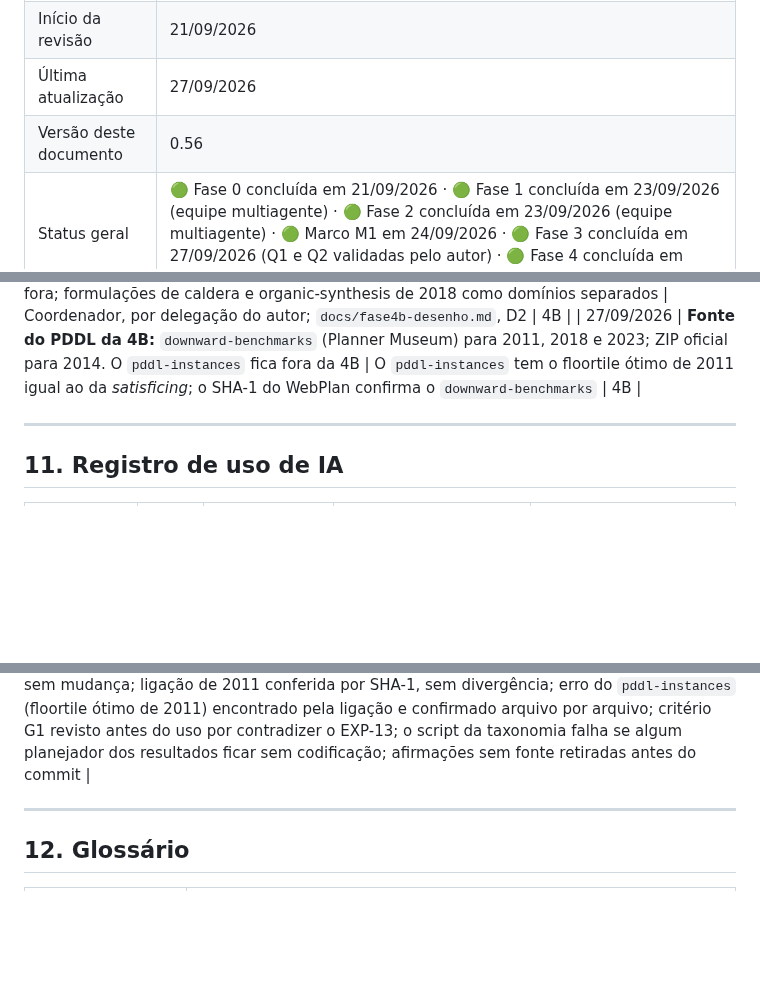
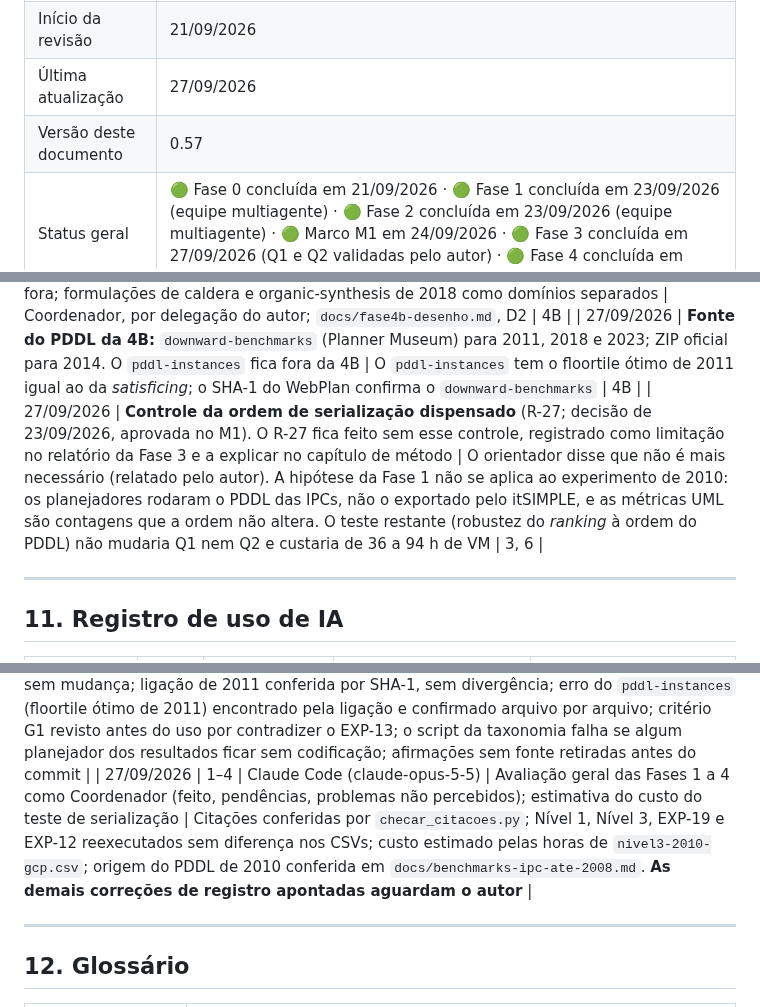
Before and after one commit to mhaddad/mestrado-dominios-planejamento, a Markdown page: plan/plano-revisao-dissertacao.md, 3 parts joined by grey strips. Drawn GitHub-style; blank space fills up the shorter version.

```diff
--- a/plan/plano-revisao-dissertacao.md
+++ b/plan/plano-revisao-dissertacao.md
@@ -10,7 +10,7 @@
 | Orientador original | Prof. Dr. Flavio Tonidandel |
 | Início da revisão | 21/09/2026 |
 | Última atualização | 27/09/2026 |
-| Versão deste documento | 0.56 |
+| Versão deste documento | 0.57 |
 | Status geral | 🟢 Fase 0 concluída em 21/09/2026 · 🟢 Fase 1 concluída em 23/09/2026 (equipe multiagente) · 🟢 Fase 2 concluída em 23/09/2026 (equipe multiagente) · 🟢 Marco M1 em 24/09/2026 · 🟢 Fase 3 concluída em 27/09/2026 (Q1 e Q2 validadas pelo autor) · 🟢 Fase 4 concluída em 27/09/2026 · 🟡 Fase 4B iniciada em 27/09/2026 |
 
 ---
@@ -575,6 +575,7 @@ Movida para `auditoria/afirmacoes.csv` (349 afirmações, IDs AF-NNN). A tabela
 | 27/09/2026 | **Regra dos portfólios da 4B:** P1 do EXP-13 mais o critério G1 (portfólio = se descreve como tal ou faz execuções separadas de componentes completos; fases dentro de um planejador não contam) e o tipo G2 (`fixo`, `selecao`, `paralelo`); resultados sempre com e sem portfólios. Valor novo N7 na D2 | Coordenador, por delegação do autor ("optando pelas decisões mais coerentes"); `docs/fase4b-desenho.md`, D1 | 4B |
 | 27/09/2026 | **Recorte do dataset da 4B:** análise principal em 2011 (ótima e *satisficing*) e 2018 (ótima, *satisficing*, *agile*), por instância agregada por domínio e só dentro de cada edição × trilha; 2014 e 2023 só descritivas; IBM fora; formulações de caldera e organic-synthesis de 2018 como domínios separados | Coordenador, por delegação do autor; `docs/fase4b-desenho.md`, D2 | 4B |
 | 27/09/2026 | **Fonte do PDDL da 4B:** `downward-benchmarks` (Planner Museum) para 2011, 2018 e 2023; ZIP oficial para 2014. O `pddl-instances` fica fora da 4B | O `pddl-instances` tem o floortile ótimo de 2011 igual ao da *satisficing*; o SHA-1 do WebPlan confirma o `downward-benchmarks` | 4B |
+| 27/09/2026 | **Controle da ordem de serialização dispensado** (R-27; decisão de 23/09/2026, aprovada no M1). O R-27 fica feito sem esse controle, registrado como limitação no relatório da Fase 3 e a explicar no capítulo de método | O orientador disse que não é mais necessário (relatado pelo autor). A hipótese da Fase 1 não se aplica ao experimento de 2010: os planejadores rodaram o PDDL das IPCs, não o exportado pelo itSIMPLE, e as métricas UML são contagens que a ordem não altera. O teste restante (robustez do *ranking* à ordem do PDDL) não mudaria Q1 nem Q2 e custaria de 36 a 94 h de VM | 3, 6 |
 
 ---
 
@@ -635,6 +636,7 @@ Movida para `auditoria/afirmacoes.csv` (349 afirmações, IDs AF-NNN). A tabela
 | 27/09/2026 | 4B | Claude Code (claude-opus-5-5) | Recuperação dos resultados por instância da IPC 2011 a partir do *dump* do WebPlan arquivado no Software Heritage (pista do autor); script de exportação e validação | Ordem oficial reproduzida em duas trilhas e fato de `coles2012survey` conferido dentro do script (falha se não bater); *multi-core* não confere e foi excluída; erro anterior do levantamento ("*slides* com placar por domínio") encontrado ao renderizar a página e corrigido |
 | 27/09/2026 | 4B | Claude Code (claude-opus-5-5) | Conferência dos *slides* e do *booklet* da IPC 2014; inclusão de três entradas no `candidatas.bib`; exportação dos resultados por execução da IPC 2018 (`scripts/ipc2018.py`) | Metadados das entradas tirados do PDF do *booklet*; números de *features* (35 e 65) conferidos no texto; somas de cobertura, nota e erros de cada algoritmo de 2018 conferidas contra a tabela *Summary* do relatório oficial dentro do script (falha se não bater); correção do levantamento sobre variantes do `settlers` |
 | 27/09/2026 | 4B | Claude Code (claude-opus-5-5) | *Features* SAS+ das IPCs (`scripts/features_ipc.py`); ligação dos problemas de 2011 aos PDDL por SHA-1 (Software Heritage); decisões D1 e D2 por delegação do autor; codificação 4D de 78 planejadores × trilha a partir dos resumos oficiais (*booklet* de 2011 recuperado do Internet Archive; resumos de 2018) | Extrator da Fase 3 reaproveitado sem mudança; ligação de 2011 conferida por SHA-1, sem divergência; erro do `pddl-instances` (floortile ótimo de 2011) encontrado pela ligação e confirmado arquivo por arquivo; critério G1 revisto antes do uso por contradizer o EXP-13; o script da taxonomia falha se algum planejador dos resultados ficar sem codificação; afirmações sem fonte retiradas antes do commit |
+| 27/09/2026 | 1–4 | Claude Code (claude-opus-5-5) | Avaliação geral das Fases 1 a 4 como Coordenador (feito, pendências, problemas não percebidos); estimativa do custo do teste de serialização | Citações conferidas por `checar_citacoes.py`; Nível 1, Nível 3, EXP-19 e EXP-12 reexecutados sem diferença nos CSVs; custo estimado pelas horas de `nivel3-2010-gcp.csv`; origem do PDDL de 2010 conferida em `docs/benchmarks-ipc-ate-2008.md`. **As demais correções de registro apontadas aguardam o autor** |
 
 ---
 
```
Also changed, not shown: other parts of plan/plano-revisao-dissertacao.md (+1 -0 lines), auditoria/reexecucao.md (+1 -1 lines), experimentos/relatorio-fase3.md (+1 -0 lines).
